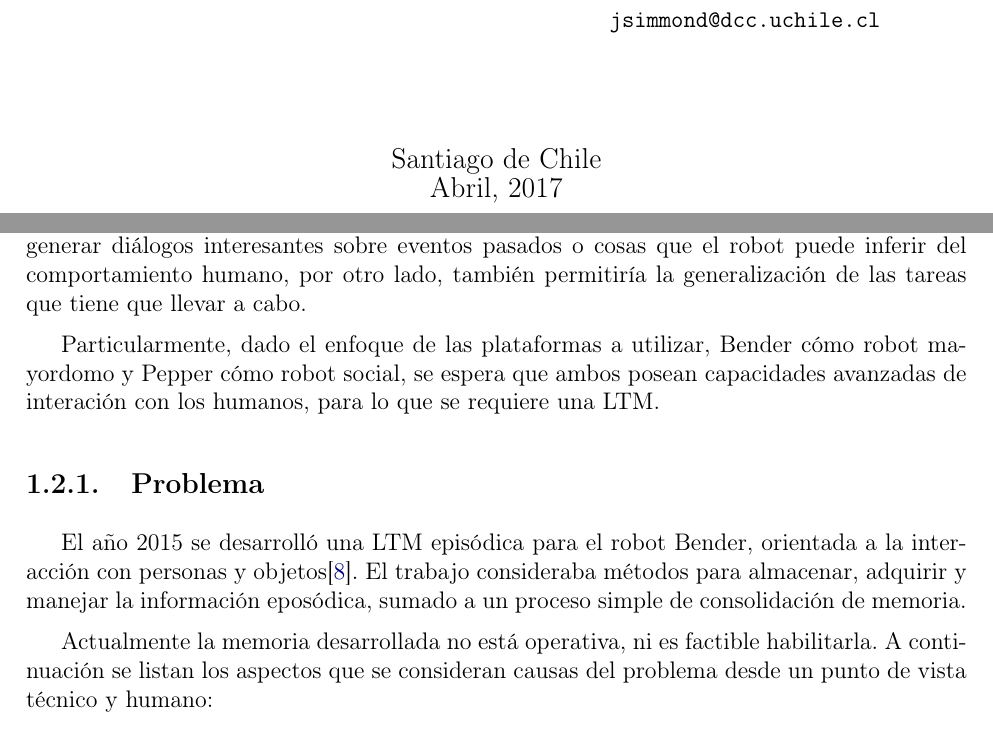
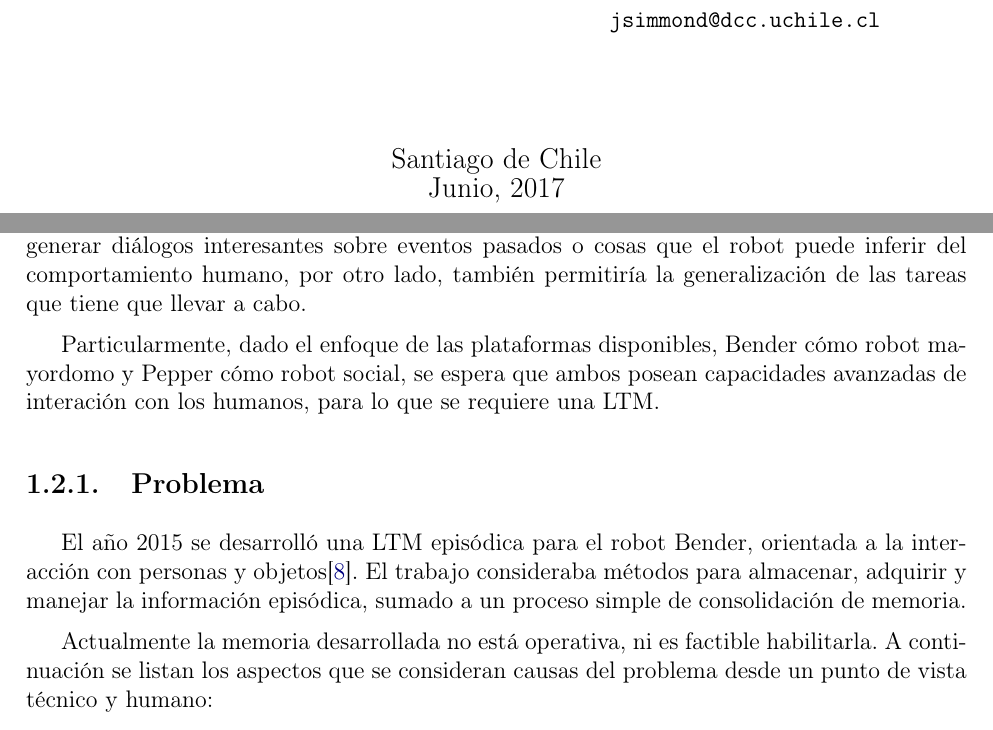
Before and after one commit to mpavezb/memoria, a LaTeX book (preinforme/main.tex, which reads preinforme/chapters/1_introduccion.tex): two parts of pages 1 and 7 of 26, joined at a grey line, cut so that both start at the same text. Compiled offline with pdfLaTeX.

Commit message:
preinforme version impresa v1.0

```diff
--- a/preinforme/chapters/1_introduccion.tex
+++ b/preinforme/chapters/1_introduccion.tex
@@ -51,12 +51,12 @@ La memoria emocional es una forma de memoria impl\'icita que genera reacciones e
 
 La memoria es una habilidad cognitiva crucial para los humanos. Al interactuar con otras personas o el ambiente les permite recordar experiencias pasadas y sus detalles. Luego, es de esperar que un robot de servicio posea una memoria que le permita potenciar sus capacidades de interaci\'on con los humanos que ayudar\'a\cite{Vijayakumar2014}. Una LTM permitir\'ia, por ejemplo, generar di\'alogos interesantes sobre eventos pasados o cosas que el robot puede inferir del comportamiento humano, por otro lado, tambi\'en permitir\'ia la generalizaci\'on de las tareas que tiene que llevar a cabo.
 
-Particularmente, dado el enfoque de las plataformas a utilizar, Bender c\'omo robot mayordomo y Pepper c\'omo robot social, se espera que ambos posean capacidades avanzadas de interaci\'on con los humanos, para lo que se requiere una LTM.
+Particularmente, dado el enfoque de las plataformas disponibles, Bender c\'omo robot mayordomo y Pepper c\'omo robot social, se espera que ambos posean capacidades avanzadas de interaci\'on con los humanos, para lo que se requiere una LTM.
 
 
 \subsection{Problema}
 
-El a\~no 2015 se desarroll\'o una LTM epis\'odica para el robot Bender, orientada a la interacci\'on con personas y objetos\cite{Sanchez:2015}. El trabajo consideraba m\'etodos para almacenar, adquirir y manejar la informaci\'on epos\'odica, sumado a un proceso simple de consolidaci\'on de memoria.
+El a\~no 2015 se desarroll\'o una LTM epis\'odica para el robot Bender, orientada a la interacci\'on con personas y objetos\cite{Sanchez:2015}. El trabajo consideraba m\'etodos para almacenar, adquirir y manejar la informaci\'on epis\'odica, sumado a un proceso simple de consolidaci\'on de memoria.
 
 Actualmente la memoria desarrollada no est\'a operativa, ni es factible habilitarla. A continuaci\'on se listan los aspectos que se consideran causas del problema desde un punto de vista t\'ecnico y humano:
 \begin{itemize}
--- a/preinforme/main.tex
+++ b/preinforme/main.tex
@@ -109,7 +109,7 @@ Jocelyn \textsc{Simmond}\\
 \end{flushright}
 \end{minipage}\\[2cm]
 {\large Santiago de Chile}\\
-{\large Abril, 2017}
+{\large Junio, 2017}
 \vfill
 
 \end{titlepage}
```
Also changed, not shown: preinforme/chapters/1_introduccion.tex (2 more changed lines).
